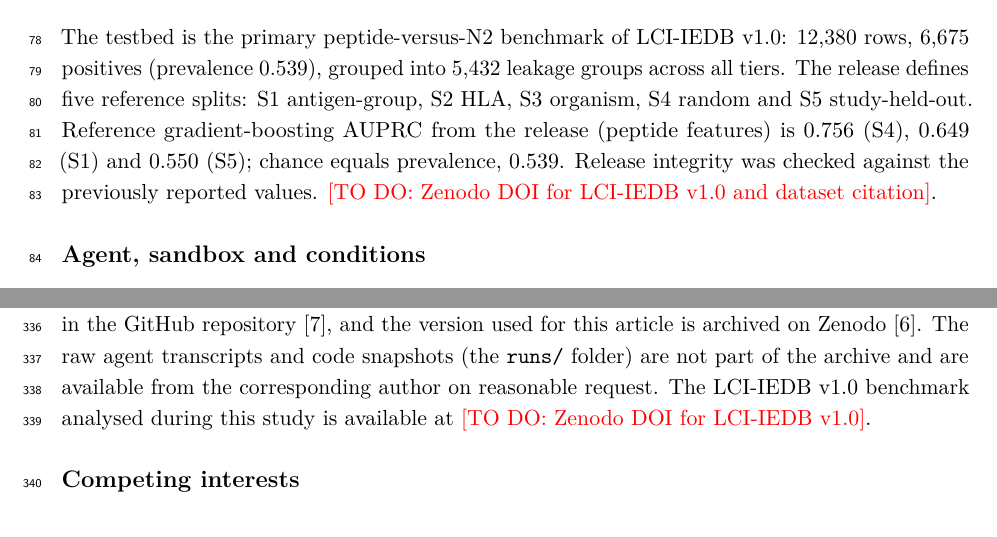
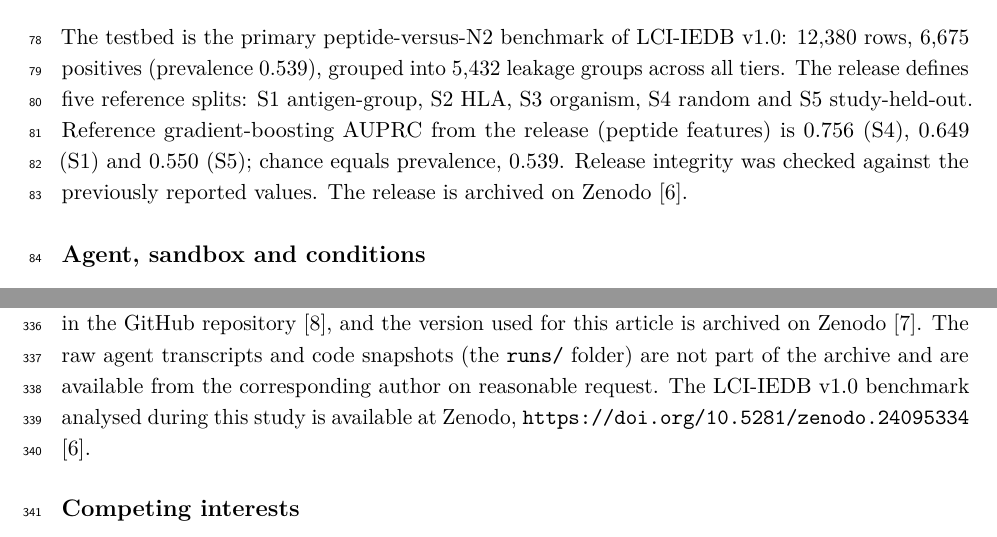
Before and after one commit to willhhx/agent-leakage-evaluation, a LaTeX paper (manuscript/manuscript.tex): two parts of pages 3 and 13 of 14, joined at a grey line, cut so that both start at the same text. Compiled offline with pdfLaTeX.

Commit message:
Add LCI-IEDB v1.0 Zenodo DOI

```diff
--- a/manuscript/manuscript.tex
+++ b/manuscript/manuscript.tex
@@ -73,7 +73,7 @@ Our contributions are (i) a reproducible harness that measures agent-chosen spli
 This is a controlled, blocked, seeded randomized evaluation of an AI system (seed 20261109), not a clinical study. Conditions were assigned in blocked random order. Hypotheses, tests and exclusions were fixed in \texttt{docs/rubric.md} before the main run. Applicable items of TRIPOD+AI and CONSORT-AI are followed where they transfer to a non-clinical experiment; Supplementary Table S1 gives the aim, design and setting in detail and maps the reporting items.
 
 \subsection*{Materials: dataset}
-The testbed is the primary peptide-versus-N2 benchmark of LCI-IEDB v1.0: 12,380 rows, 6,675 positives (prevalence 0.539), grouped into 5,432 leakage groups across all tiers. The release defines five reference splits: S1 antigen-group, S2 HLA, S3 organism, S4 random and S5 study-held-out. Reference gradient-boosting AUPRC from the release (peptide features) is 0.756 (S4), 0.649 (S1) and 0.550 (S5); chance equals prevalence, 0.539. Release integrity was checked against the previously reported values. \todo{Zenodo DOI for LCI-IEDB v1.0 and dataset citation}.
+The testbed is the primary peptide-versus-N2 benchmark of LCI-IEDB v1.0: 12,380 rows, 6,675 positives (prevalence 0.539), grouped into 5,432 leakage groups across all tiers. The release defines five reference splits: S1 antigen-group, S2 HLA, S3 organism, S4 random and S5 study-held-out. Reference gradient-boosting AUPRC from the release (peptide features) is 0.756 (S4), 0.649 (S1) and 0.550 (S5); chance equals prevalence, 0.539. Release integrity was checked against the previously reported values. The release is archived on Zenodo \cite{LCIIEDB}.
 
 \subsection*{Agent, sandbox and conditions}
 The agent was Claude Sonnet 5.5 (Anthropic), run headless through the Claude Code command-line interface with tools limited to shell, file read/write/edit and search, permission mode set to deny unlisted actions, no settings sources, no external tool servers, no slash commands, and project-memory features disabled. Each trial received a fresh sandbox containing the data (13 label-derived columns removed) and a task prompt with the row count substituted. The study agent is the object of the experiment; the use of an LLM is therefore documented here as required by the journal.
@@ -358,7 +358,7 @@ Not applicable. Only public, de-identified peptide data were used; no human part
 Not applicable.
 
 \subsection*{Availability of data and materials}
-The code, prompts, rubric, tests and analysis outputs generated during this study are available in the GitHub repository \cite{Repo}, and the version used for this article is archived on Zenodo \cite{Zenodo}. The raw agent transcripts and code snapshots (the \texttt{runs/} folder) are not part of the archive and are available from the corresponding author on reasonable request. The LCI-IEDB v1.0 benchmark analysed during this study is available at \todo{Zenodo DOI for LCI-IEDB v1.0}.
+The code, prompts, rubric, tests and analysis outputs generated during this study are available in the GitHub repository \cite{Repo}, and the version used for this article is archived on Zenodo \cite{Zenodo}. The raw agent transcripts and code snapshots (the \texttt{runs/} folder) are not part of the archive and are available from the corresponding author on reasonable request. The LCI-IEDB v1.0 benchmark analysed during this study is available at Zenodo, \url{https://doi.org/10.5281/zenodo.24095334} \cite{LCIIEDB}.
 
 \subsection*{Competing interests}
 The author declares no competing interests.
```
Also changed, not shown: manuscript/supplementary.tex (+1 -1 lines), manuscript/manuscript.pdf, manuscript/supplementary.pdf, manuscript/manuscript.tex (1 more changed lines).
